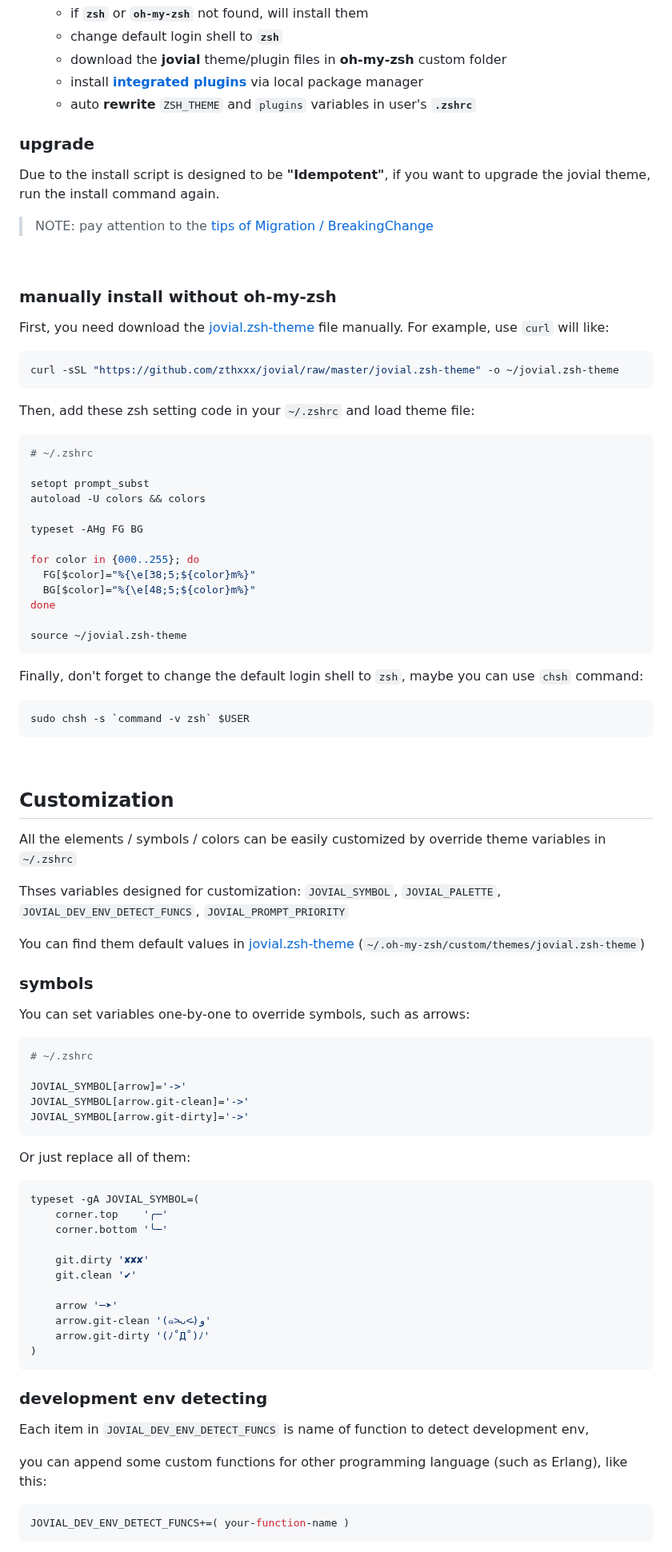
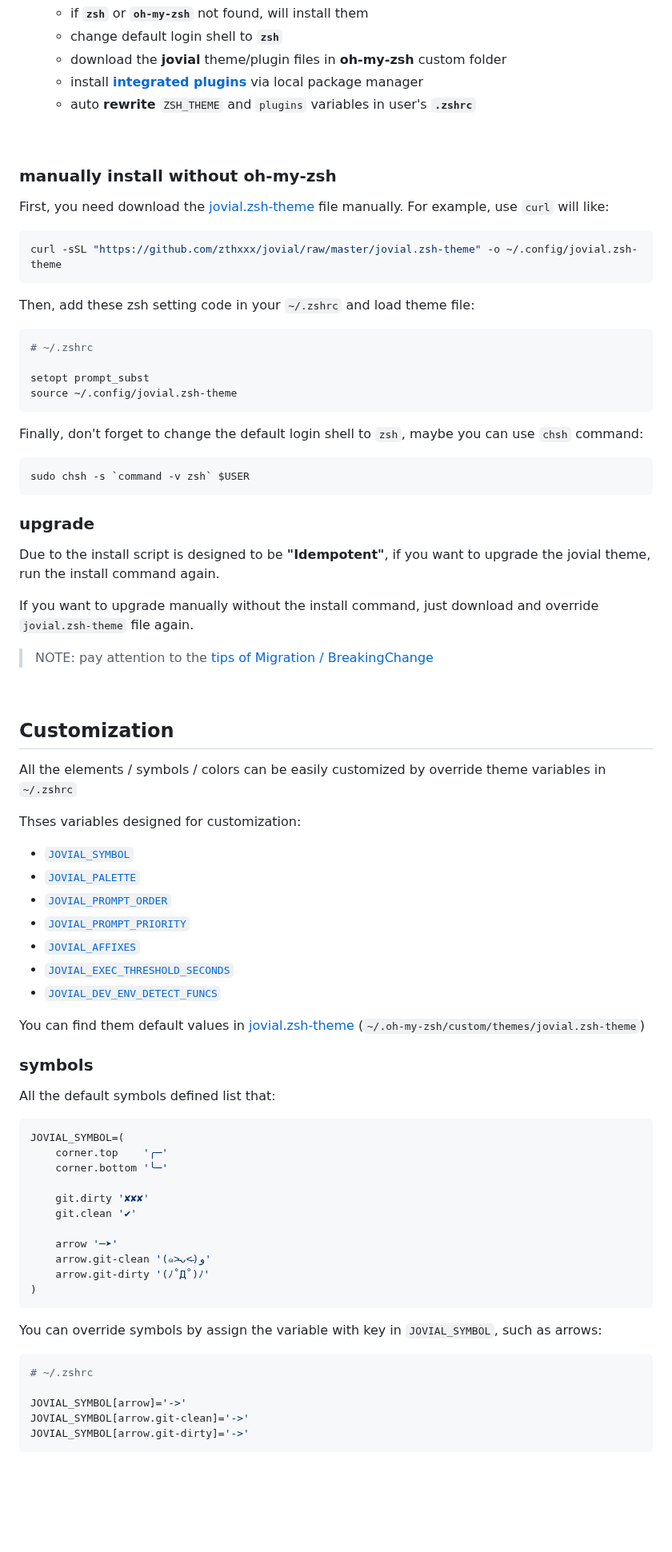
Before and after one commit to zthxxx/jovial, a Markdown page: README.md, the part around one of its changes. Shown at 80% size. GitHub-like rendering; blank space fills up the shorter version.

````diff
--- a/README.md
+++ b/README.md
@@ -148,12 +154,6 @@ Here are what the install command and script do:
   - auto **rewrite** `ZSH_THEME` and `plugins` variables in user's **`.zshrc`**
 
 
-### upgrade
-
-Due to the install script is designed to be **"Idempotent"**, if you want to upgrade the jovial theme, run the install command again.
-
-> NOTE: pay attention to the [tips of Migration / BreakingChange](#migration)
-
 <br />
 
 ### manually install without oh-my-zsh
@@ -161,7 +161,7 @@ Due to the install script is designed to be **"Idempotent"**, if you want to upg
 First, you need download the [jovial.zsh-theme](https://github.com/zthxxx/jovial/blob/master/jovial.zsh-theme) file manually. For example, use `curl` will like:
 
 ```bash
-curl -sSL "https://github.com/zthxxx/jovial/raw/master/jovial.zsh-theme" -o ~/jovial.zsh-theme
+curl -sSL "https://github.com/zthxxx/jovial/raw/master/jovial.zsh-theme" -o ~/.config/jovial.zsh-theme
 ```
 
 Then, add these zsh setting code in your `~/.zshrc` and load theme file:
@@ -170,16 +170,7 @@ Then, add these zsh setting code in your `~/.zshrc` and load theme file:
 # ~/.zshrc
 
 setopt prompt_subst
-autoload -U colors && colors
-
-typeset -AHg FG BG
-
-for color in {000..255}; do
-  FG[$color]="%{\e[38;5;${color}m%}"
-  BG[$color]="%{\e[48;5;${color}m%}"
-done
-
-source ~/jovial.zsh-theme
+source ~/.config/jovial.zsh-theme
 ```
 
 Finally, don't forget to change the default login shell to `zsh`, maybe you can use `chsh` command:
@@ -188,32 +179,38 @@ Finally, don't forget to change the default login shell to `zsh`, maybe you can
 sudo chsh -s `command -v zsh` $USER
 ```
 
+### upgrade
+
+Due to the install script is designed to be **"Idempotent"**, if you want to upgrade the jovial theme, run the install command again.
+
+If you want to upgrade manually without the install command, just download and override `jovial.zsh-theme` file again.
+
+> NOTE: pay attention to the [tips of Migration / BreakingChange](#migration)
+
 <br />
 
 ## Customization
 
 All the elements / symbols / colors can be easily customized by override theme variables in `~/.zshrc`
 
-Thses variables designed for customization: `JOVIAL_SYMBOL`, `JOVIAL_PALETTE`, `JOVIAL_DEV_ENV_DETECT_FUNCS`, `JOVIAL_PROMPT_PRIORITY`
+Thses variables designed for customization:
+- [`JOVIAL_SYMBOL`](#symbols)
+- [`JOVIAL_PALETTE`](#colors)
+- [`JOVIAL_PROMPT_ORDER`](#order-of-parts)
+- [`JOVIAL_PROMPT_PRIORITY`](#priority-of-parts)
+- [`JOVIAL_AFFIXES`](#affixes)
+- [`JOVIAL_EXEC_THRESHOLD_SECONDS`](#execute-elapsed)
+- [`JOVIAL_DEV_ENV_DETECT_FUNCS`](#detect-development-env)
+
 
 You can find them default values in [jovial.zsh-theme](https://github.com/zthxxx/jovial/blob/master/jovial.zsh-theme) (`~/.oh-my-zsh/custom/themes/jovial.zsh-theme`)
 
 ### symbols
 
-You can set variables one-by-one to override symbols, such as arrows:
+All the default symbols defined list that:
 
 ```zsh
-# ~/.zshrc
-
-JOVIAL_SYMBOL[arrow]='->'
-JOVIAL_SYMBOL[arrow.git-clean]='->'
-JOVIAL_SYMBOL[arrow.git-dirty]='->'
-```
-
-Or just replace all of them:
-
-```zsh
-typeset -gA JOVIAL_SYMBOL=(
+JOVIAL_SYMBOL=(
     corner.top    '╭─'
     corner.bottom '╰─'
 
@@ -226,13 +223,13 @@ typeset -gA JOVIAL_SYMBOL=(
 )
 ```
 
-### development env detecting
-
-Each item in `JOVIAL_DEV_ENV_DETECT_FUNCS` is name of function to detect development env,
-
-you can append some custom functions for other programming language (such as Erlang), like this:
+You can override symbols by assign the variable with key in `JOVIAL_SYMBOL`, such as arrows:
 
 ```zsh
-JOVIAL_DEV_ENV_DETECT_FUNCS+=( your-function-name )
+# ~/.zshrc
+
+JOVIAL_SYMBOL[arrow]='->'
+JOVIAL_SYMBOL[arrow.git-clean]='->'
+JOVIAL_SYMBOL[arrow.git-dirty]='->'
 ```
 
````
Also changed, not shown: other parts of README.md (+160 -31 lines), CHANGELOG.md (added, +53 -0 lines), docs/jovial-exec-elapsed.png (added), 3 other files.
